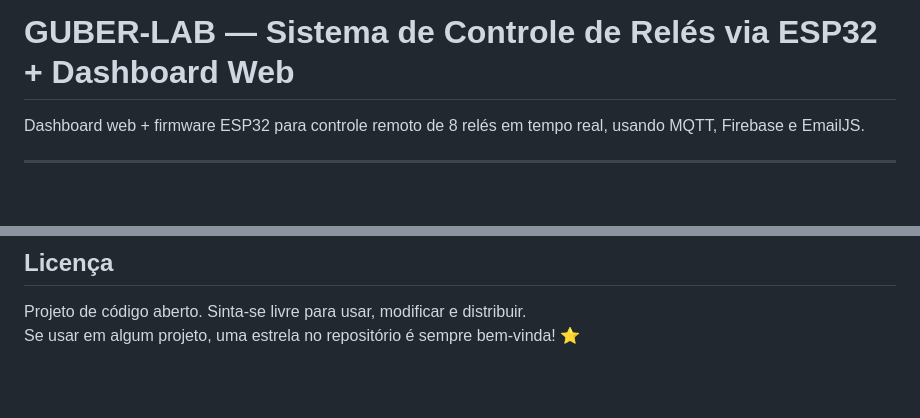
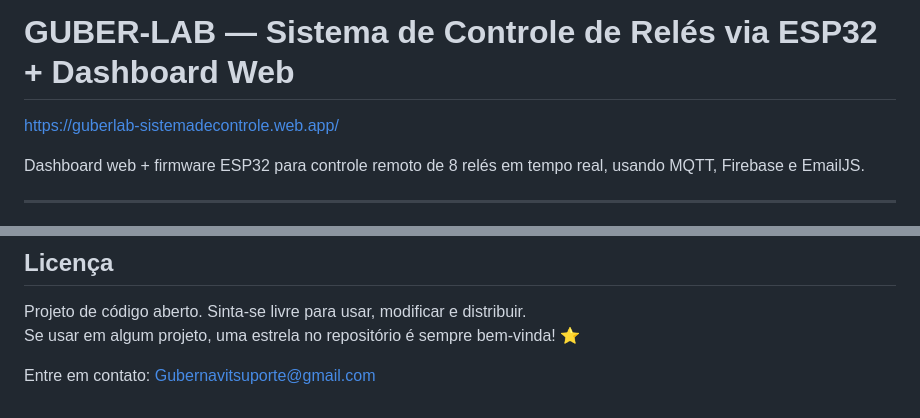
Before and after one commit to Gubernavit/GUBER-LAB_SISTEMA_DE_CONTROLE-V2, a Markdown page: README.md, 2 parts joined by grey strips. Drawn GitHub-style; blank space fills up the shorter version.

```diff
--- a/README.md
+++ b/README.md
@@ -1,4 +1,6 @@
 # GUBER-LAB — Sistema de Controle de Relés via ESP32 + Dashboard Web
+
+https://guberlab-sistemadecontrole.web.app/
 
 Dashboard web + firmware ESP32 para controle remoto de 8 relés em tempo real, usando MQTT, Firebase e EmailJS.
 
@@ -381,3 +383,5 @@ guberlab/
 
 Projeto de código aberto. Sinta-se livre para usar, modificar e distribuir.
 Se usar em algum projeto, uma estrela no repositório é sempre bem-vinda! ⭐
+
+Entre em contato: Gubernavitsuporte@gmail.com
```
